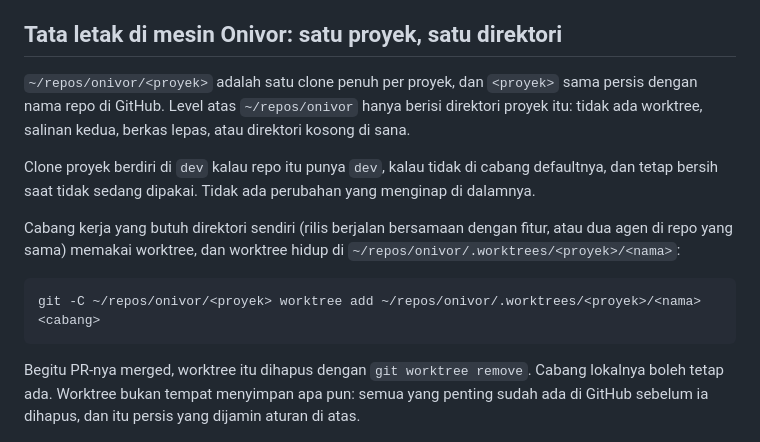
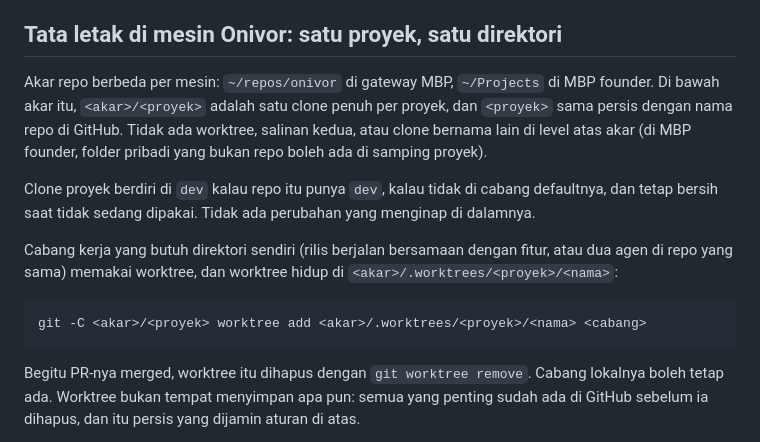
Before and after one commit to rullys/formni-art, a Markdown page: AGENTS.md, the part around the change. GitHub-like rendering.

Commit message:
docs(agents): akar repo per mesin: ~/repos/onivor di gateway, ~/Projects di MBP founder
Ketukan founder 4 Sep 2026: di MBP founder akar proyeknya ~/Projects/<proyek>.
Blok onivor-push-discipline dan penunjuk README menyebut akar per mesin;
worktree hidup di <akar>/.worktrees/<proyek>/<nama>.

Co-Authored-By: Claude Fable 5.1 <noreply@anthropic.com>
Claude-Session: https://claude.ai/code/session_01LVZbAHLA2hWYwovs6ESmAZ

````diff
--- a/AGENTS.md
+++ b/AGENTS.md
@@ -38,10 +38,11 @@ pernah "diselamatkan" dengan cara ini.
 
 ## Tata letak di mesin Onivor: satu proyek, satu direktori
 
-`~/repos/onivor/<proyek>` adalah satu clone penuh per proyek, dan `<proyek>`
-sama persis dengan nama repo di GitHub. Level atas `~/repos/onivor` hanya
-berisi direktori proyek itu: tidak ada worktree, salinan kedua, berkas lepas,
-atau direktori kosong di sana.
+Akar repo berbeda per mesin: `~/repos/onivor` di gateway MBP, `~/Projects` di
+MBP founder. Di bawah akar itu, `<akar>/<proyek>` adalah satu clone penuh per
+proyek, dan `<proyek>` sama persis dengan nama repo di GitHub. Tidak ada
+worktree, salinan kedua, atau clone bernama lain di level atas akar (di MBP
+founder, folder pribadi yang bukan repo boleh ada di samping proyek).
 
 Clone proyek berdiri di `dev` kalau repo itu punya `dev`, kalau tidak di cabang
 defaultnya, dan tetap bersih saat tidak sedang dipakai. Tidak ada perubahan yang
@@ -49,10 +50,10 @@ menginap di dalamnya.
 
 Cabang kerja yang butuh direktori sendiri (rilis berjalan bersamaan dengan
 fitur, atau dua agen di repo yang sama) memakai worktree, dan worktree hidup di
-`~/repos/onivor/.worktrees/<proyek>/<nama>`:
+`<akar>/.worktrees/<proyek>/<nama>`:
 
 ```
-git -C ~/repos/onivor/<proyek> worktree add ~/repos/onivor/.worktrees/<proyek>/<nama> <cabang>
+git -C <akar>/<proyek> worktree add <akar>/.worktrees/<proyek>/<nama> <cabang>
 ```
 
 Begitu PR-nya merged, worktree itu dihapus dengan `git worktree remove`.
````
